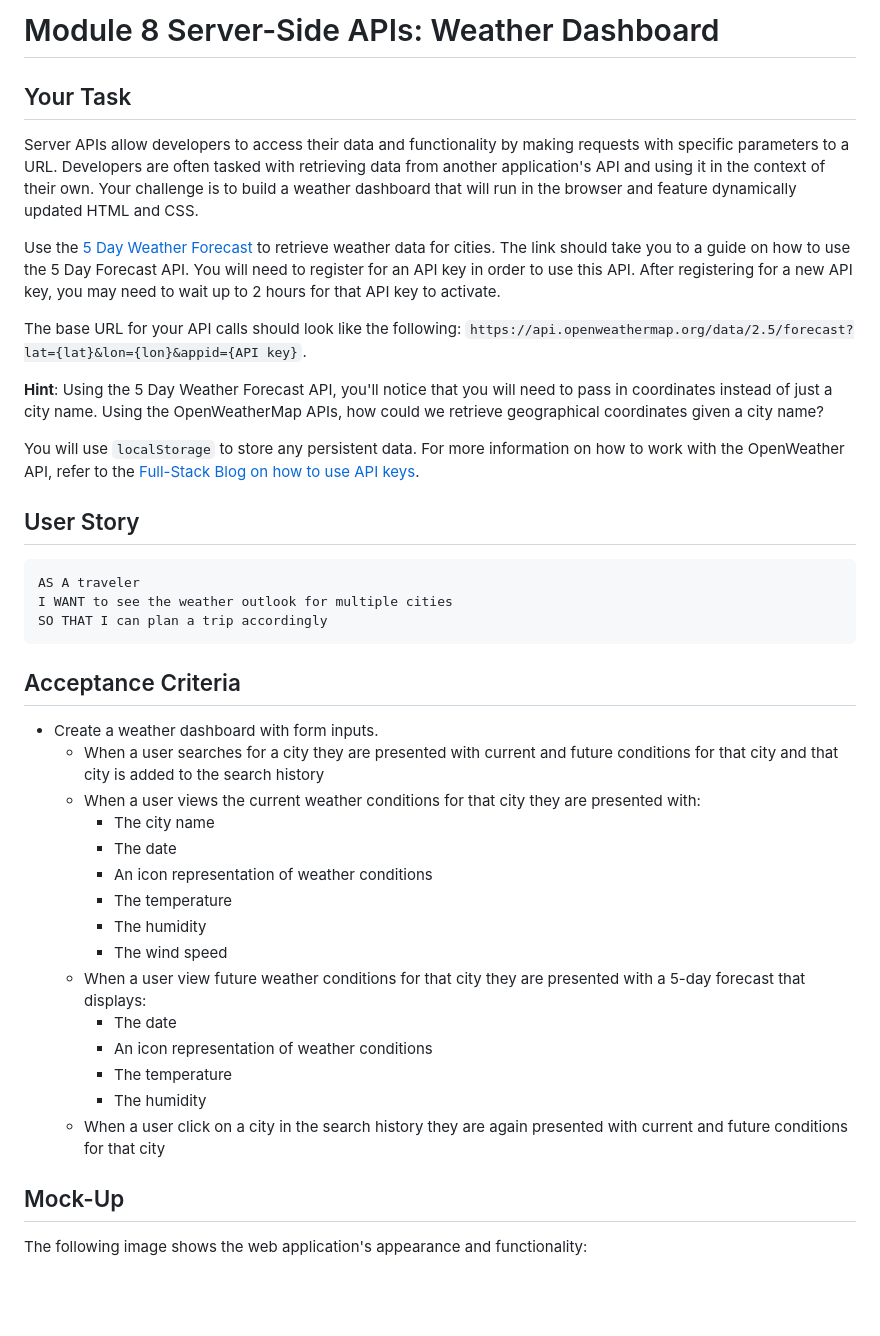
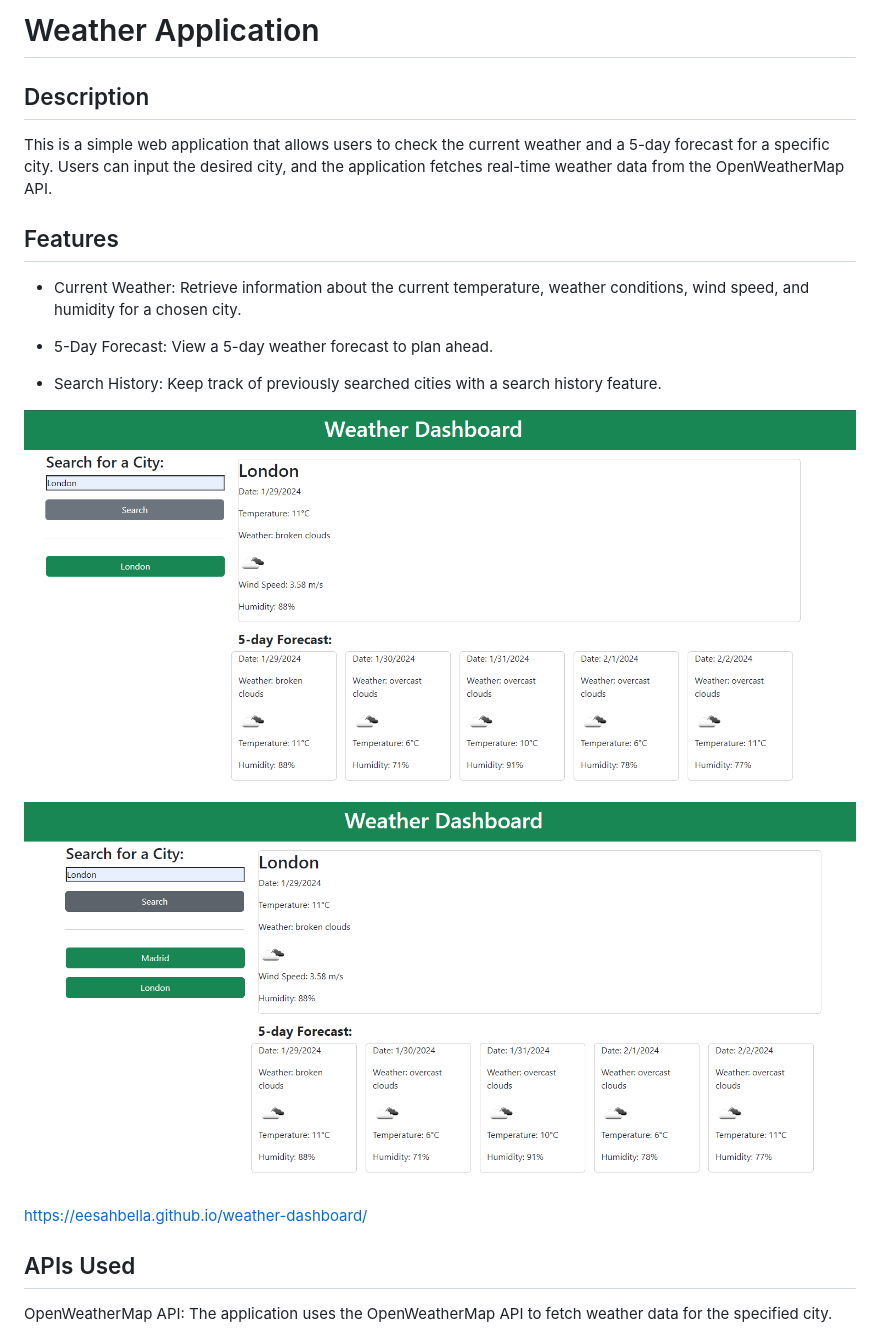
Before and after one commit to eesahbella/weather-dashboard, a Markdown page: README.md, the part around the change printed below. GitHub-like rendering; pictures changed too: images/ss1.png (added), images/ss2.png (added); blank space fills up the shorter version.

````diff
--- a/README.md
+++ b/README.md
@@ -1,44 +1,25 @@
-# Module 8 Server-Side APIs: Weather Dashboard
+# Weather Application
 
-## Your Task
+## Description
 
-Server APIs allow developers to access their data and functionality by making requests with specific parameters to a URL. Developers are often tasked with retrieving data from another application's API and using it in the context of their own. Your challenge is to build a weather dashboard that will run in the browser and feature dynamically updated HTML and CSS.
+This is a simple web application that allows users to check the current weather and a 5-day forecast for a specific city. Users can input the desired city, and the application fetches real-time weather data from the OpenWeatherMap API.
 
-Use the [5 Day Weather Forecast](https://openweathermap.org/forecast5) to retrieve weather data for cities. The link should take you to a guide on how to use the 5 Day Forecast API. You will need to register for an API key in order to use this API. After registering for a new API key, you may need to wait up to 2 hours for that API key to activate.
+## Features
 
-The base URL for your API calls should look like the following: `https://api.openweathermap.org/data/2.5/forecast?lat={lat}&lon={lon}&appid={API key}`.
+* Current Weather: Retrieve information about the current temperature, weather conditions, wind speed, and humidity for a chosen city.
 
-**Hint**: Using the 5 Day Weather Forecast API, you'll notice that you will need to pass in coordinates instead of just a city name. Using the OpenWeatherMap APIs, how could we retrieve geographical coordinates given a city name?
+* 5-Day Forecast: View a 5-day weather forecast to plan ahead.
 
-You will use `localStorage` to store any persistent data. For more information on how to work with the OpenWeather API, refer to the [Full-Stack Blog on how to use API keys](https://coding-boot-camp.github.io/full-stack/apis/how-to-use-api-keys).
+* Search History: Keep track of previously searched cities with a search history feature.
 
-## User Story
 
-```text
-AS A traveler
-I WANT to see the weather outlook for multiple cities
-SO THAT I can plan a trip accordingly
-```
+![weather dashboard screenshot](./images/ss1.png)
+![weather dashboard screenshot](./images/ss2.png)
 
-## Acceptance Criteria
 
-* Create a weather dashboard with form inputs.
-  * When a user searches for a city they are presented with current and future conditions for that city and that city is added to the search history
-  * When a user views the current weather conditions for that city they are presented with:
-    * The city name
-    * The date
-    * An icon representation of weather conditions
-    * The temperature
-    * The humidity
-    * The wind speed
-  * When a user view future weather conditions for that city they are presented with a 5-day forecast that displays:
-    * The date
-    * An icon representation of weather conditions
-    * The temperature
-    * The humidity
-  * When a user click on a city in the search history they are again presented with current and future conditions for that city
+https://eesahbella.github.io/weather-dashboard/
 
-## Mock-Up
+## APIs Used
 
-The following image shows the web application's appearance and functionality:
+OpenWeatherMap API: The application uses the OpenWeatherMap API to fetch weather data for the specified city.
 
````
Also changed, not shown: other parts of README.md (+6 -64 lines), 1 other file.
